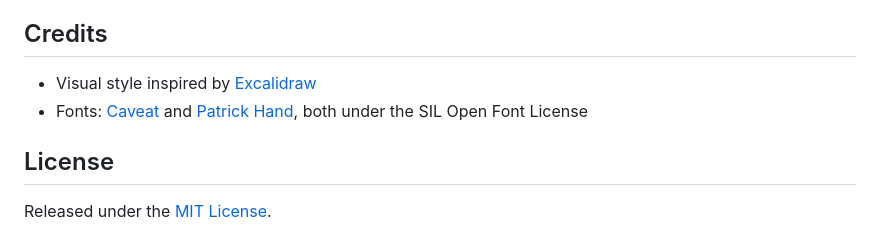
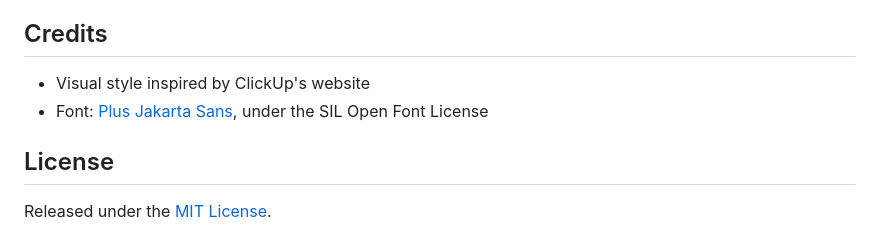
Before and after one commit to wissamn19/Nearline, a Markdown page: README.md, the part around one of its changes. Drawn GitHub-style.

```diff
--- a/README.md
+++ b/README.md
@@ -201,8 +200,8 @@ Contributions are welcome. For anything bigger than a small fix, please open an
 
 ## Credits
 
-- Visual style inspired by [Excalidraw](https://github.com/excalidraw/excalidraw)
-- Fonts: [Caveat](https://fonts.google.com/specimen/Caveat) and [Patrick Hand](https://fonts.google.com/specimen/Patrick+Hand), both under the SIL Open Font License
+- Visual style inspired by ClickUp's website
+- Font: [Plus Jakarta Sans](https://fonts.google.com/specimen/Plus+Jakarta+Sans), under the SIL Open Font License
 
 ## License
 
```
Also changed, not shown: other parts of README.md (+6 -7 lines), docs/cover.png.
